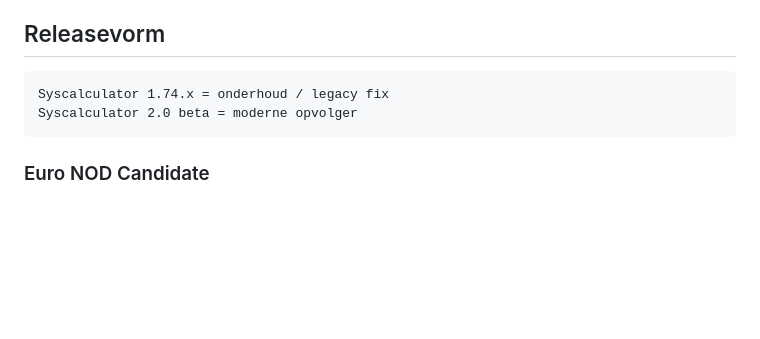
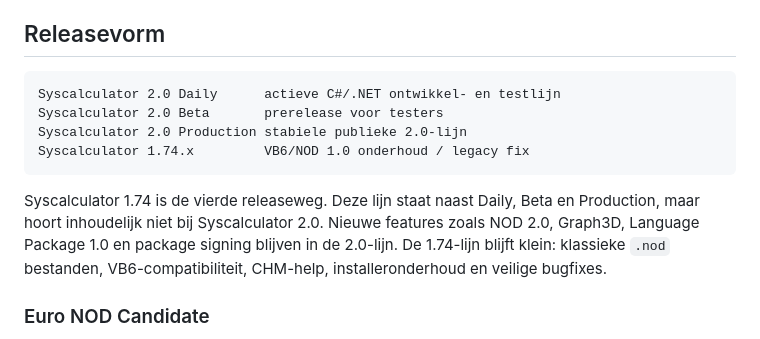
Before and after one commit to edwtie/Syscalculator, a Markdown page: docs/SYSCALCULATOR_1_74_MAINTENANCE.md, the part around the change. GitHub-like rendering; blank space fills up the shorter version.

Commit message:
Docs: clarify beta and 1.74 release paths

````diff
--- a/docs/SYSCALCULATOR_1_74_MAINTENANCE.md
+++ b/docs/SYSCALCULATOR_1_74_MAINTENANCE.md
@@ -90,9 +90,17 @@ Release-gate:
 ## Releasevorm
 
 ```text
-Syscalculator 1.74.x = onderhoud / legacy fix
-Syscalculator 2.0 beta = moderne opvolger
+Syscalculator 2.0 Daily      actieve C#/.NET ontwikkel- en testlijn
+Syscalculator 2.0 Beta       prerelease voor testers
+Syscalculator 2.0 Production stabiele publieke 2.0-lijn
+Syscalculator 1.74.x         VB6/NOD 1.0 onderhoud / legacy fix
 ```
+
+Syscalculator 1.74 is de vierde releaseweg. Deze lijn staat naast Daily, Beta
+en Production, maar hoort inhoudelijk niet bij Syscalculator 2.0. Nieuwe
+features zoals NOD 2.0, Graph3D, Language Package 1.0 en package signing blijven
+in de 2.0-lijn. De 1.74-lijn blijft klein: klassieke `.nod` bestanden,
+VB6-compatibiliteit, CHM-help, installeronderhoud en veilige bugfixes.
 
 ### Euro NOD Candidate
 
````
